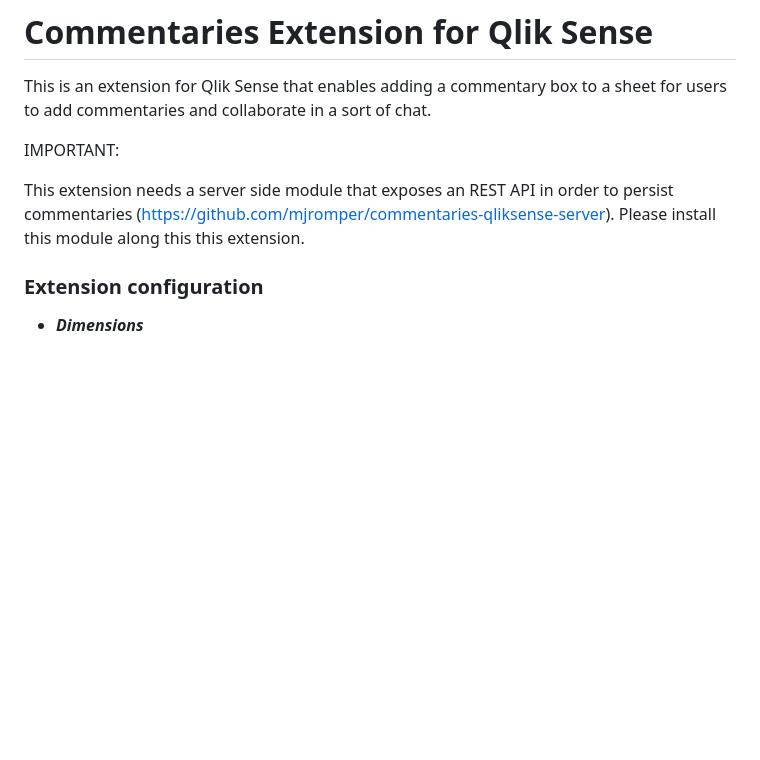
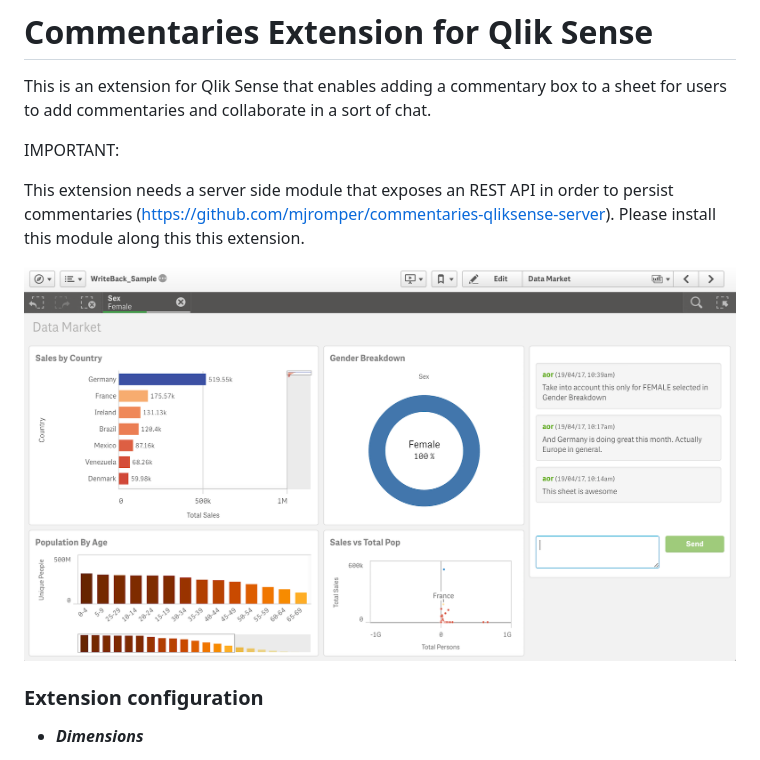
Before and after one commit to mjromper/commentaries-qliksense, a Markdown page: README.md, the part around the change. GitHub-like rendering; pictures changed too: img/image1.png (added); blank space fills up the shorter version.

Commit message:
image

```diff
--- a/README.md
+++ b/README.md
@@ -6,7 +6,7 @@ IMPORTANT:
 
 This extension needs a server side module that exposes an REST API in order to persist commentaries (https://github.com/mjromper/commentaries-qliksense-server). Please install this module along this this extension.
 
-
+![](https://github.com/mjromper/commentaries-qliksense/raw/master/img/image1.png)
 
 ### Extension configuration
 
```
